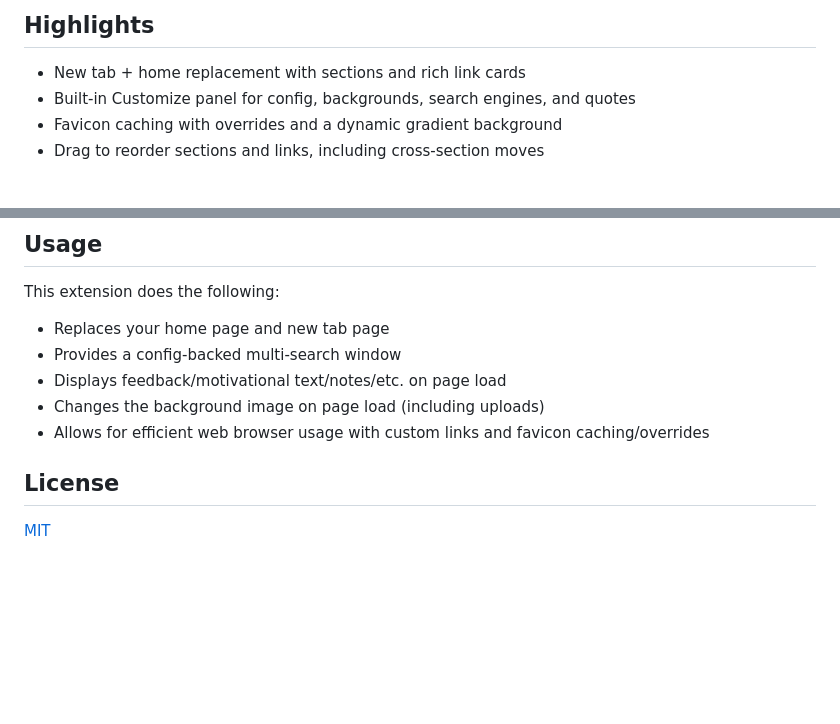
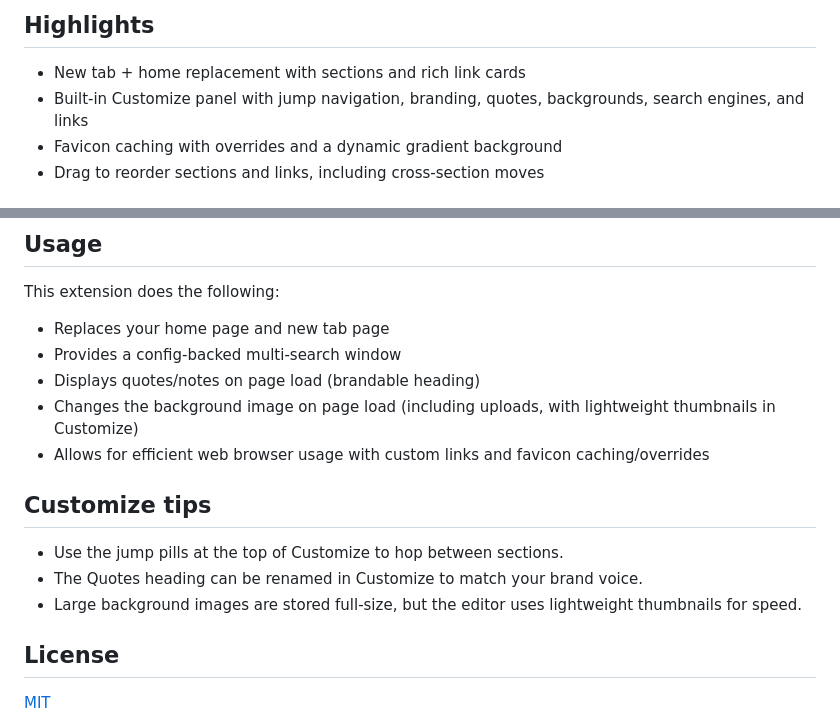
Before and after one commit to dtammam/mothership-on-main, a Markdown page: readme.md, 2 parts joined by grey strips. Rendered like a GitHub page; blank space fills up the shorter version.

Commit message:
Update readme with expanded Customize panel details
Enhanced the description of the Customize panel to include jump navigation, branding, and links. Added a new section with tips for using the Customize panel, clarifying features like jump pills, brandable quotes heading, and thumbnail usage for backgrounds.

```diff
--- a/readme.md
+++ b/readme.md
@@ -22,7 +22,7 @@ The original inspiration came from a coworker pointing out that my clerical work
 ## Highlights
 
 - New tab + home replacement with sections and rich link cards
-- Built-in Customize panel for config, backgrounds, search engines, and quotes
+- Built-in Customize panel with jump navigation, branding, quotes, backgrounds, search engines, and links
 - Favicon caching with overrides and a dynamic gradient background
 - Drag to reorder sections and links, including cross-section moves
 
@@ -46,9 +46,15 @@ The original inspiration came from a coworker pointing out that my clerical work
 This extension does the following:
 - Replaces your home page and new tab page
 - Provides a config-backed multi-search window
-- Displays feedback/motivational text/notes/etc. on page load
-- Changes the background image on page load (including uploads)
+- Displays quotes/notes on page load (brandable heading)
+- Changes the background image on page load (including uploads, with lightweight thumbnails in Customize)
 - Allows for efficient web browser usage with custom links and favicon caching/overrides
+
+## Customize tips
+
+- Use the jump pills at the top of Customize to hop between sections.
+- The Quotes heading can be renamed in Customize to match your brand voice.
+- Large background images are stored full-size, but the editor uses lightweight thumbnails for speed.
 
 ## License
 
```
